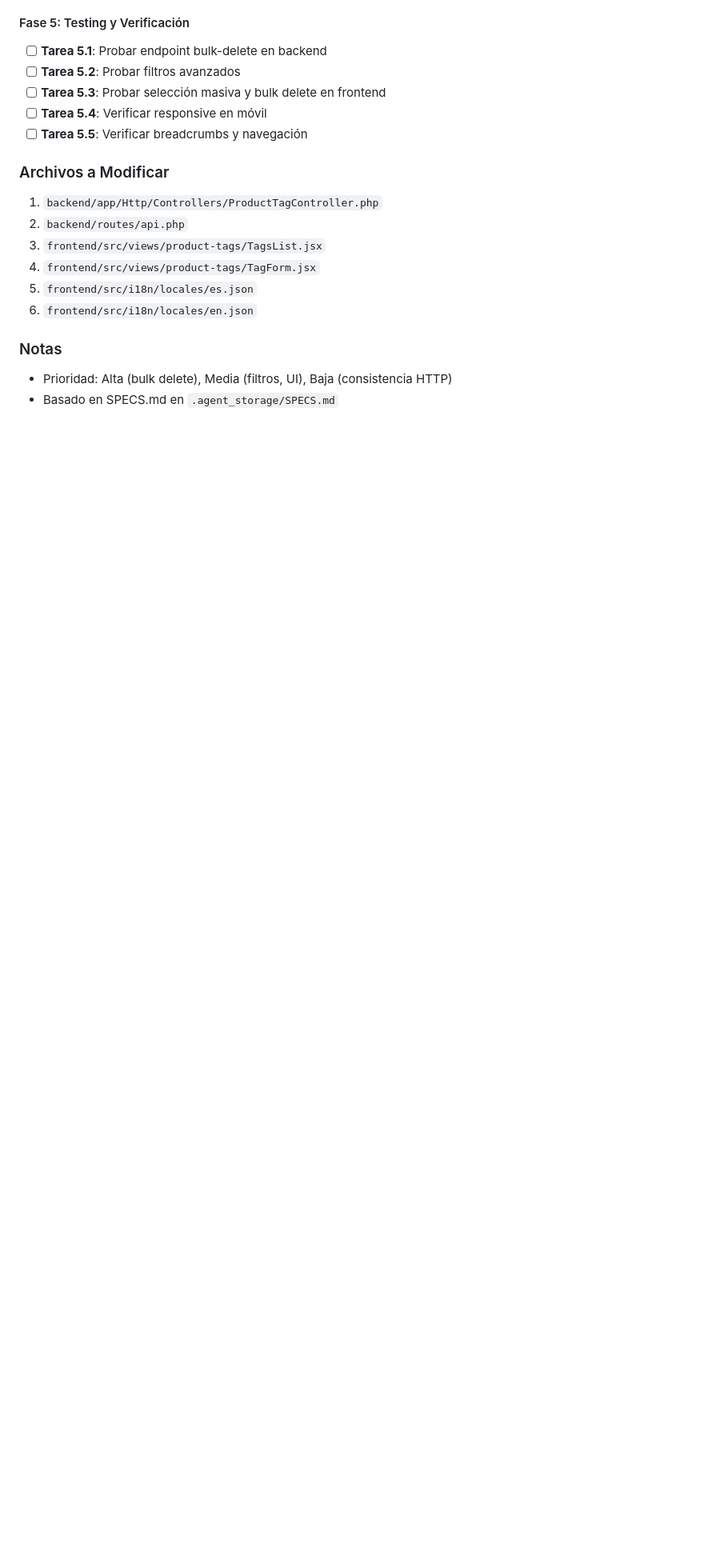
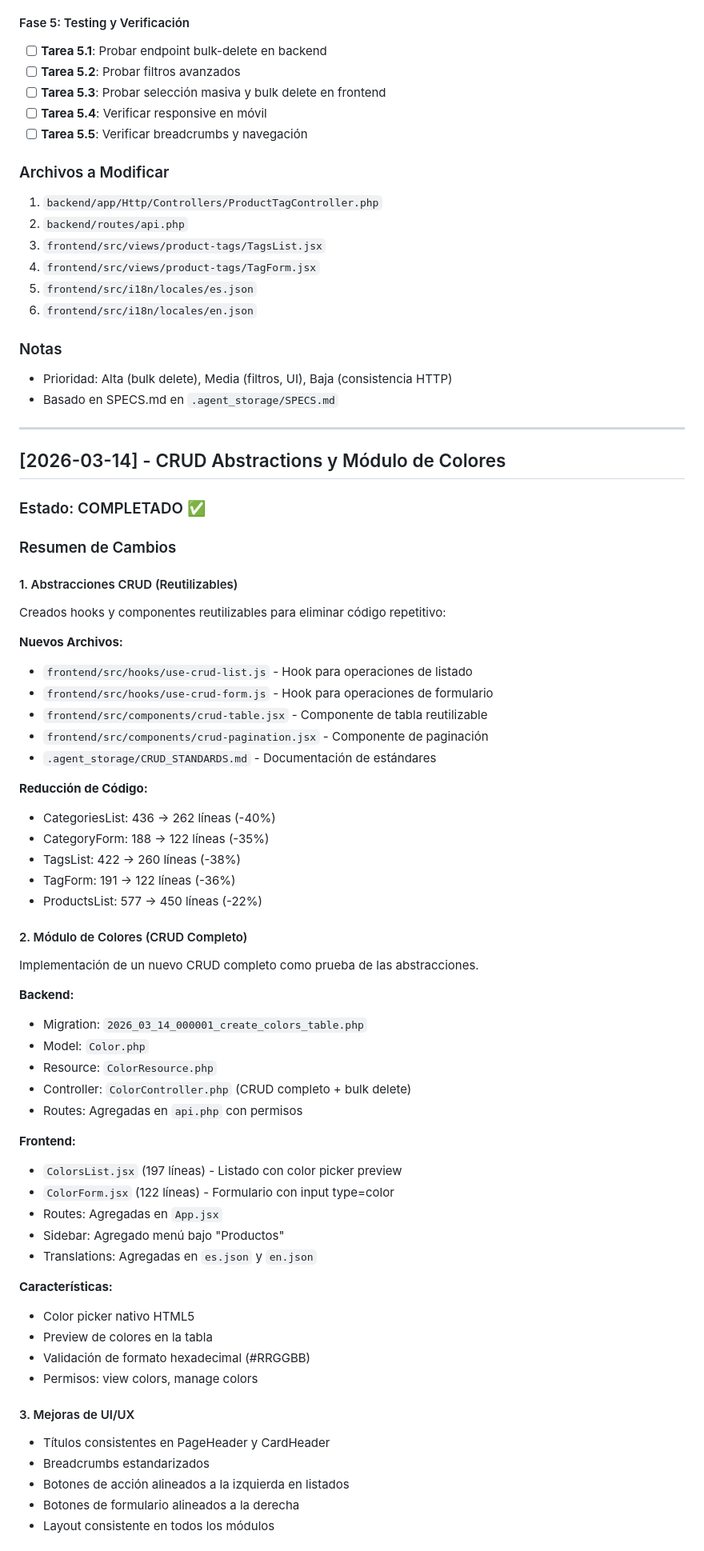
Before and after one commit to LJ-Andrade/augusta, a Markdown page: DEVLOG.md, the part around one of its changes. Shown at 80% size. Rendered like a GitHub page; blank space fills up the shorter version.

Commit message:
docs: update DEVLOG with CRUD abstractions and colors module
Add comprehensive log of:
- CRUD abstractions implementation (hooks and components)
- Code reduction statistics
- Colors module implementation details
- UI/UX improvements
- Complete commit history
- Pending migration note

```diff
--- a/DEVLOG.md
+++ b/DEVLOG.md
@@ -47,3 +47,59 @@
 ### Notas
 - Prioridad: Alta (bulk delete), Media (filtros, UI), Baja (consistencia HTTP)
 - Basado en SPECS.md en `.agent_storage/SPECS.md`
+
+---
+
+## [2026-03-14] - CRUD Abstractions y Módulo de Colores
+
+### Estado: COMPLETADO ✅
+
+### Resumen de Cambios
+
+#### 1. Abstracciones CRUD (Reutilizables)
+Creados hooks y componentes reutilizables para eliminar código repetitivo:
+
+**Nuevos Archivos:**
+- `frontend/src/hooks/use-crud-list.js` - Hook para operaciones de listado
+- `frontend/src/hooks/use-crud-form.js` - Hook para operaciones de formulario
+- `frontend/src/components/crud-table.jsx` - Componente de tabla reutilizable
+- `frontend/src/components/crud-pagination.jsx` - Componente de paginación
+- `.agent_storage/CRUD_STANDARDS.md` - Documentación de estándares
+
+**Reducción de Código:**
+- CategoriesList: 436 → 262 líneas (-40%)
+- CategoryForm: 188 → 122 líneas (-35%)
+- TagsList: 422 → 260 líneas (-38%)
+- TagForm: 191 → 122 líneas (-36%)
+- ProductsList: 577 → 450 líneas (-22%)
+
+#### 2. Módulo de Colores (CRUD Completo)
+Implementación de un nuevo CRUD completo como prueba de las abstracciones.
+
+**Backend:**
+- Migration: `2026_03_14_000001_create_colors_table.php`
+- Model: `Color.php`
+- Resource: `ColorResource.php`
+- Controller: `ColorController.php` (CRUD completo + bulk delete)
+- Routes: Agregadas en `api.php` con permisos
+
+**Frontend:**
+- `ColorsList.jsx` (197 líneas) - Listado con color picker preview
+- `ColorForm.jsx` (122 líneas) - Formulario con input type=color
+- Routes: Agregadas en `App.jsx`
+- Sidebar: Agregado menú bajo "Productos"
+- Translations: Agregadas en `es.json` y `en.json`
+
+**Características:**
+- Color picker nativo HTML5
+- Preview de colores en la tabla
+- Validación de formato hexadecimal (#RRGGBB)
+- Permisos: view colors, manage colors
+
+#### 3. Mejoras de UI/UX
+- Títulos consistentes en PageHeader y CardHeader
+- Breadcrumbs estandarizados
+- Botones de acción alineados a la izquierda en listados
+- Botones de formulario alineados a la derecha
+- Layout consistente en todos los módulos
+
```
Also changed, not shown: other parts of DEVLOG.md (+14 -0 lines).
